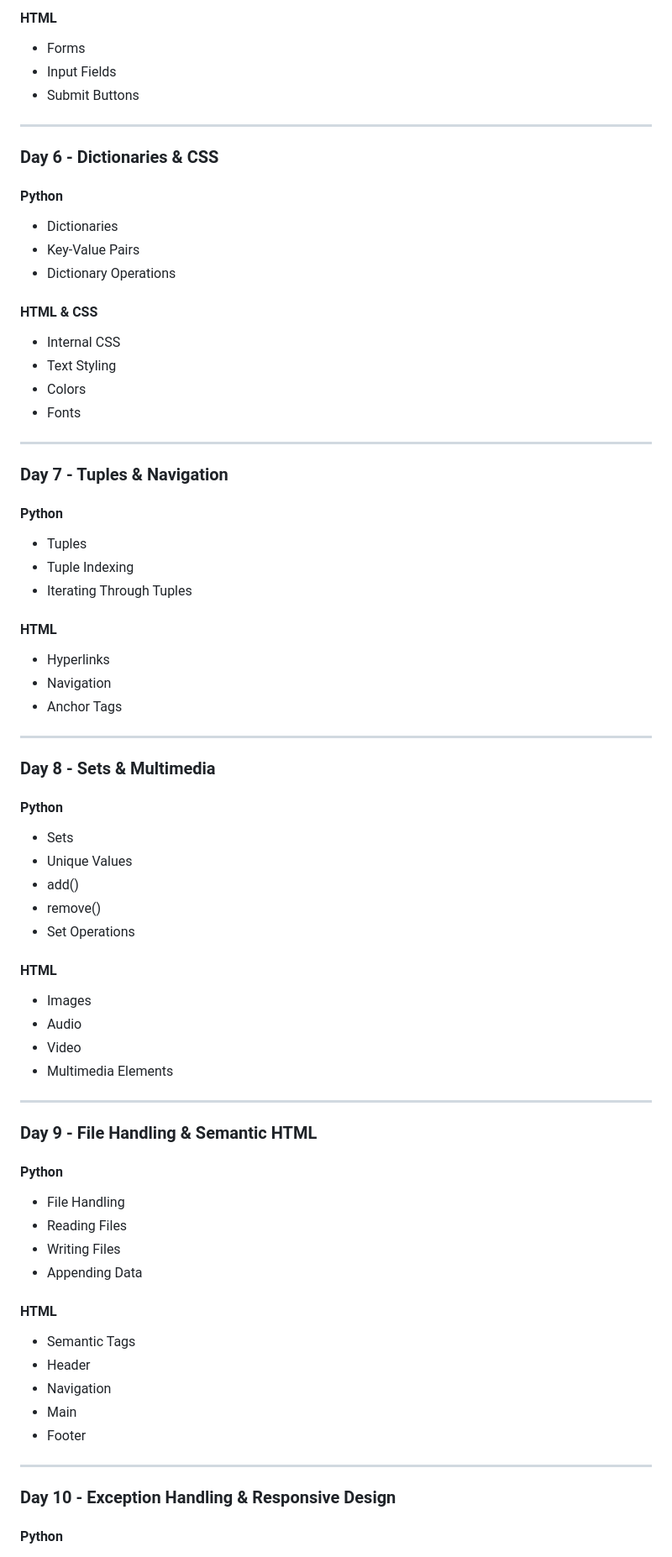
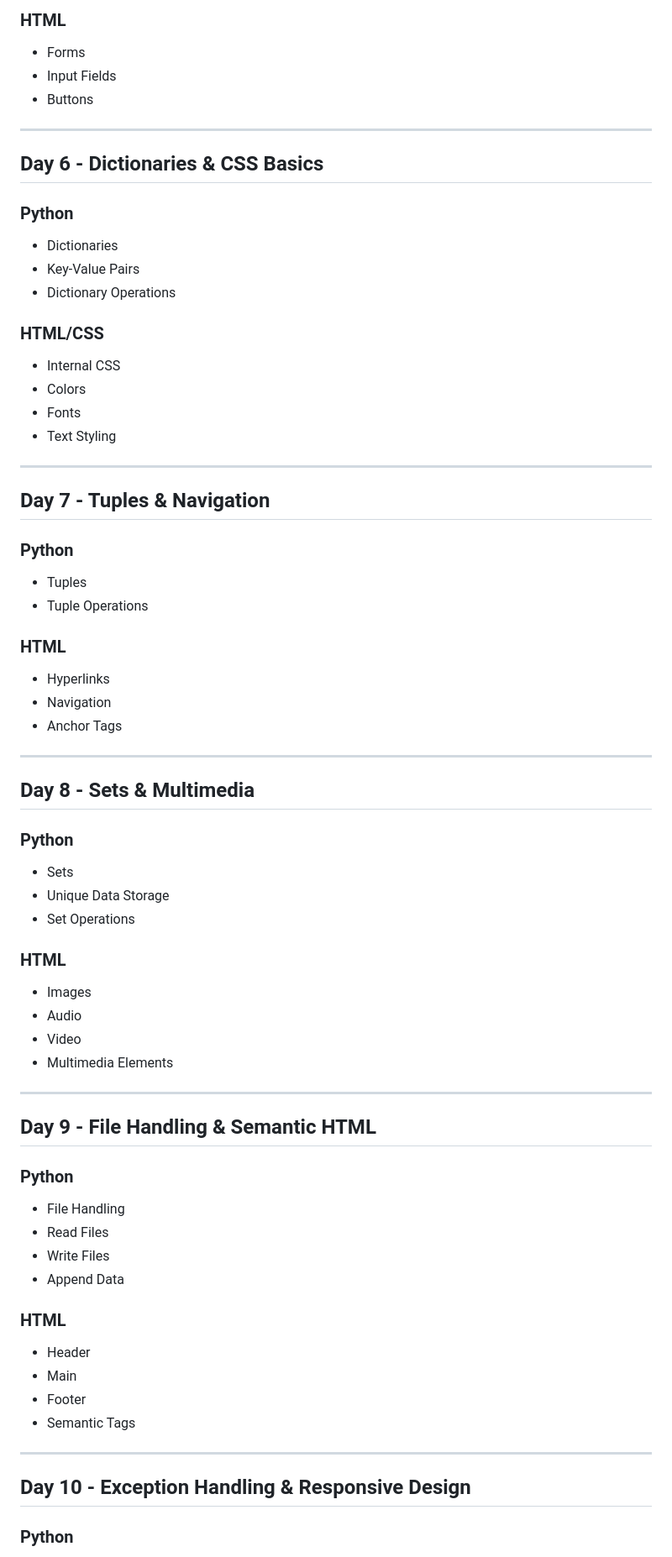
Before and after one commit to spurthisri-s/spurthi_html_python_learning, a Markdown page: README.md, the part around one of its changes. Shown at 84% size. GitHub-like rendering.

```diff
--- a/README.md
+++ b/README.md
@@ -83,38 +81,37 @@ This repository contains my daily learning progress, practice programs, and exer
 
-#### HTML
+### HTML
 
 * Forms
 * Input Fields
-* Submit Buttons
+* Buttons
 
 ---
 
-### Day 6 - Dictionaries & CSS
+## Day 6 - Dictionaries & CSS Basics
 
-#### Python
+### Python
 
 * Dictionaries
 * Key-Value Pairs
 * Dictionary Operations
 
-#### HTML & CSS
+### HTML/CSS
 
 * Internal CSS
-* Text Styling
 * Colors
 * Fonts
+* Text Styling
 
 ---
 
-### Day 7 - Tuples & Navigation
+## Day 7 - Tuples & Navigation
 
-#### Python
+### Python
 
 * Tuples
-* Tuple Indexing
-* Iterating Through Tuples
+* Tuple Operations
 
-#### HTML
+### HTML
 
 * Hyperlinks
 * Navigation
@@ -122,17 +119,15 @@ This repository contains my daily learning progress, practice programs, and exer
 
 ---
 
-### Day 8 - Sets & Multimedia
+## Day 8 - Sets & Multimedia
 
-#### Python
+### Python
 
 * Sets
-* Unique Values
-* add()
-* remove()
+* Unique Data Storage
 * Set Operations
 
-#### HTML
+### HTML
 
 * Images
 * Audio
@@ -141,26 +136,25 @@ This repository contains my daily learning progress, practice programs, and exer
 
 ---
 
-### Day 9 - File Handling & Semantic HTML
+## Day 9 - File Handling & Semantic HTML
 
-#### Python
+### Python
 
 * File Handling
-* Reading Files
-* Writing Files
-* Appending Data
+* Read Files
+* Write Files
+* Append Data
 
-#### HTML
+### HTML
 
-* Semantic Tags
 * Header
-* Navigation
 * Main
 * Footer
+* Semantic Tags
 
 ---
 
-### Day 10 - Exception Handling & Responsive Design
+## Day 10 - Exception Handling & Responsive Design
 
-#### Python
+### Python
 
```
Also changed, not shown: other parts of README.md (+167 -64 lines).
